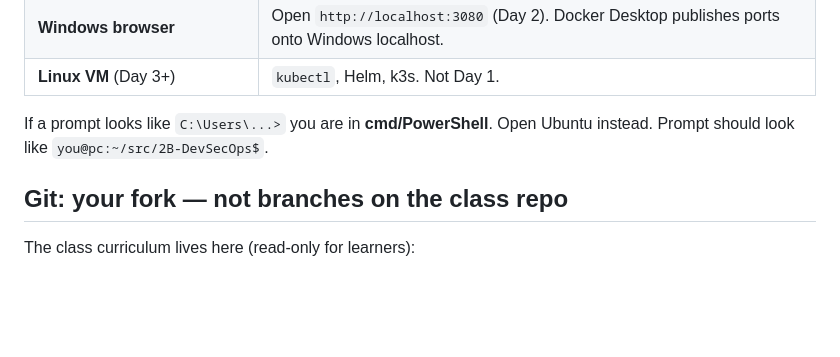
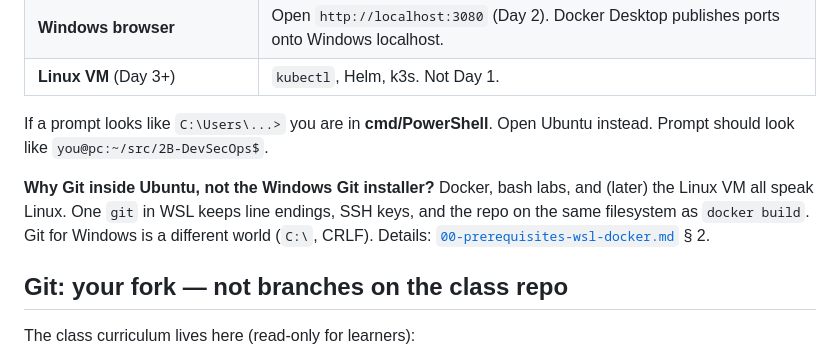
Before and after one commit to Gelbgisser/2B-DevSecOps, a Markdown page: docs/00-start-here.md, the part around the change. Drawn GitHub-style; blank space fills up the shorter version.

```diff
--- a/docs/00-start-here.md
+++ b/docs/00-start-here.md
@@ -21,6 +21,8 @@ Day 3+    same app on a Linux VM with k3s (data on disks that survive restarts)
 | **Linux VM** (Day 3+) | `kubectl`, Helm, k3s. Not Day 1. |
 
 If a prompt looks like `C:\Users\...>` you are in **cmd/PowerShell**. Open Ubuntu instead. Prompt should look like `you@pc:~/src/2B-DevSecOps$`.
+
+**Why Git inside Ubuntu, not the Windows Git installer?** Docker, bash labs, and (later) the Linux VM all speak Linux. One `git` in WSL keeps line endings, SSH keys, and the repo on the same filesystem as `docker build`. Git for Windows is a different world (`C:\`, CRLF). Details: [`00-prerequisites-wsl-docker.md`](00-prerequisites-wsl-docker.md) § 2.
 
 ## Git: your fork — not branches on the class repo
 
```
Also changed, not shown: docs/00-prerequisites-wsl-docker.md (+20 -1 lines).
